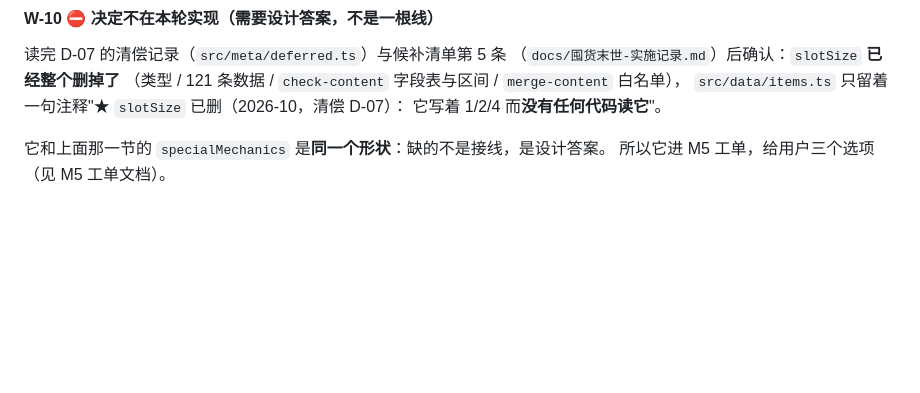
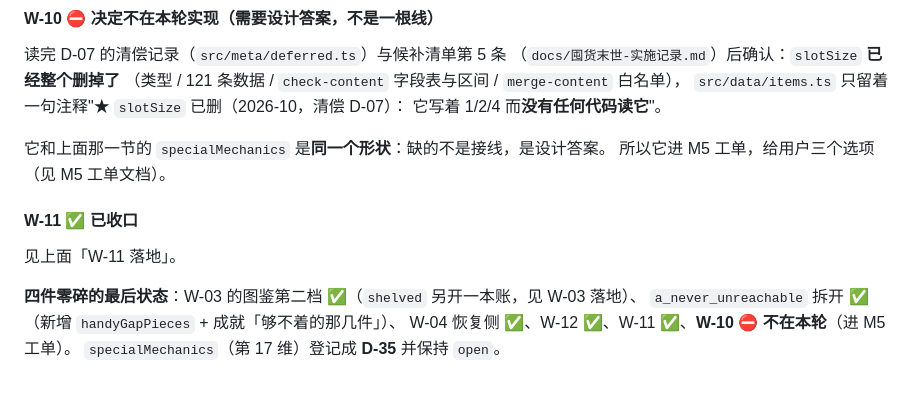
Before and after one commit to zhcnhan/gametoQQ, a Markdown page: docs/M4-开发工单.md, the part around one of its changes. Drawn GitHub-style; blank space fills up the shorter version.

```diff
--- a/docs/M4-开发工单.md
+++ b/docs/M4-开发工单.md
@@ -1072,3 +1131,12 @@ M4 做完时，下面每一条都要能被**量出来**（不是"感觉好多了
 
 它和上面那一节的 `specialMechanics` 是**同一个形状**：缺的不是接线，是设计答案。
 所以它进 M5 工单，给用户三个选项（见 M5 工单文档）。
+
+#### W-11 ✅ 已收口
+
+见上面「W-11 落地」。
+
+**四件零碎的最后状态**：W-03 的图鉴第二档 ✅（`shelved` 另开一本账，见 W-03 落地）、
+`a_never_unreachable` 拆开 ✅（新增 `handyGapPieces` + 成就「够不着的那几件」）、
+W-04 恢复侧 ✅、W-12 ✅、W-11 ✅、**W-10 ⛔ 不在本轮**（进 M5 工单）。
+`specialMechanics`（第 17 维）登记成 **D-35** 并保持 `open`。
```
Also changed, not shown: other parts of docs/M4-开发工单.md (+59 -0 lines).
